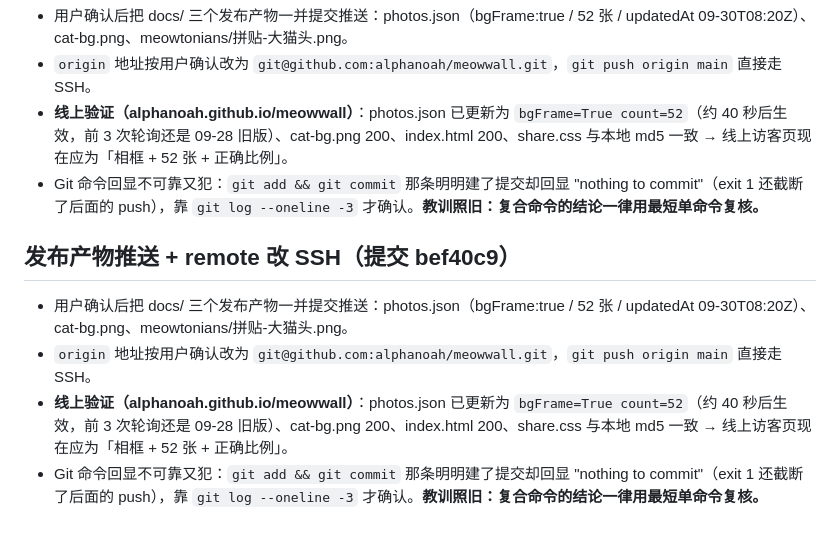
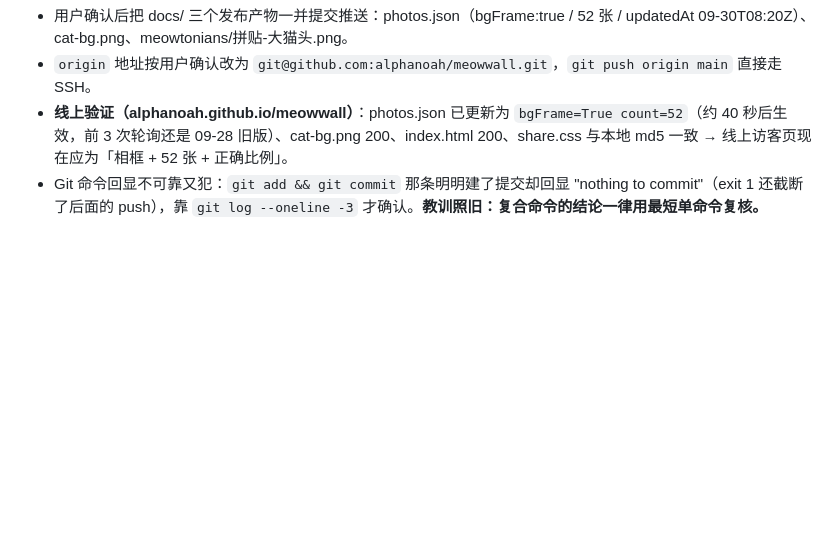
Before and after one commit to alphanoah/meowwall, a Markdown page: .workbuddy/memory/2026-09-30.md, the part around the change. Drawn GitHub-style; blank space fills up the shorter version.

Commit message:
日志去重：发布产物推送那段被重复追加了一次

```diff
--- a/.workbuddy/memory/2026-09-30.md
+++ b/.workbuddy/memory/2026-09-30.md
@@ -96,10 +96,3 @@ push 由用户或下次一并推。
 - `origin` 地址按用户确认改为 `git@github.com:alphanoah/meowwall.git`，`git push origin main` 直接走 SSH。
 - **线上验证（alphanoah.github.io/meowwall）**：photos.json 已更新为 `bgFrame=True count=52`（约 40 秒后生效，前 3 次轮询还是 09-28 旧版）、cat-bg.png 200、index.html 200、share.css 与本地 md5 一致 → 线上访客页现在应为「相框 + 52 张 + 正确比例」。
 - Git 命令回显不可靠又犯：`git add && git commit` 那条明明建了提交却回显 "nothing to commit"（exit 1 还截断了后面的 push），靠 `git log --oneline -3` 才确认。**教训照旧：复合命令的结论一律用最短单命令复核。**
-
-## 发布产物推送 + remote 改 SSH（提交 bef40c9）
-
-- 用户确认后把 docs/ 三个发布产物一并提交推送：photos.json（bgFrame:true / 52 张 / updatedAt 09-30T08:20Z）、cat-bg.png、meowtonians/拼贴-大猫头.png。
-- `origin` 地址按用户确认改为 `git@github.com:alphanoah/meowwall.git`，`git push origin main` 直接走 SSH。
-- **线上验证（alphanoah.github.io/meowwall）**：photos.json 已更新为 `bgFrame=True count=52`（约 40 秒后生效，前 3 次轮询还是 09-28 旧版）、cat-bg.png 200、index.html 200、share.css 与本地 md5 一致 → 线上访客页现在应为「相框 + 52 张 + 正确比例」。
-- Git 命令回显不可靠又犯：`git add && git commit` 那条明明建了提交却回显 "nothing to commit"（exit 1 还截断了后面的 push），靠 `git log --oneline -3` 才确认。**教训照旧：复合命令的结论一律用最短单命令复核。**
```
